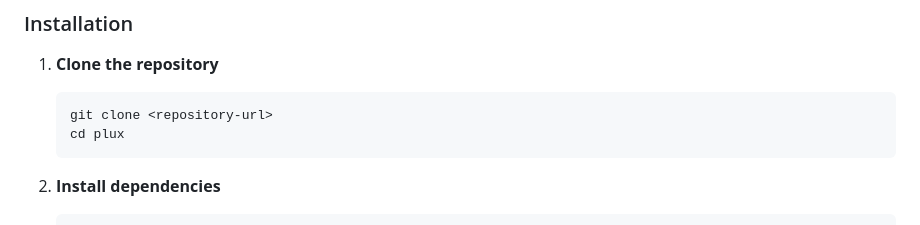
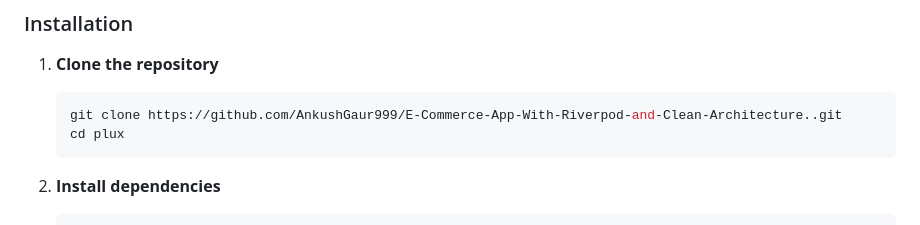
Before and after one commit to AnkushGaur999/E-Commerce-App-With-Riverpod-and-Clean-Architecture., a Markdown page: README.md, the part around the change. Drawn GitHub-style.

Commit message:
Update repository URL in installation instructions

````diff
--- a/README.md
+++ b/README.md
@@ -88,7 +88,7 @@ This project is a starting point for a Flutter application.
 
 1. **Clone the repository**
    ```bash
-   git clone <repository-url>
+   git clone https://github.com/AnkushGaur999/E-Commerce-App-With-Riverpod-and-Clean-Architecture..git
    cd plux
    ```
 
````
